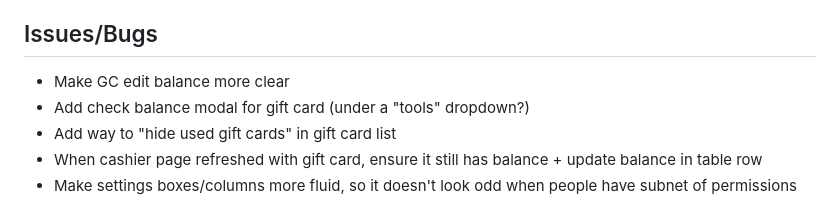
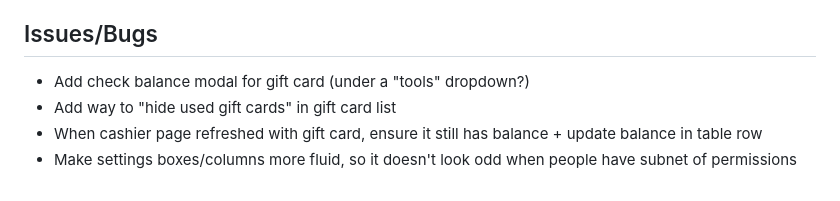
Before and after one commit to tadhgboyle/tab, a Markdown page: README.md, the part around the change. Drawn GitHub-style.

Commit message:
Always modify remaining balance when editing gift card

```diff
--- a/README.md
+++ b/README.md
@@ -138,7 +138,6 @@ A lightweight, selfhosted web app that camps, resorts and schools can use as a P
 - Rename Transaction classes to Order
 
 ## Issues/Bugs
-- Make GC edit balance more clear
 - Add check balance modal for gift card (under a "tools" dropdown?)
 - Add way to "hide used gift cards" in gift card list
 - When cashier page refreshed with gift card, ensure it still has balance + update balance in table row
```
